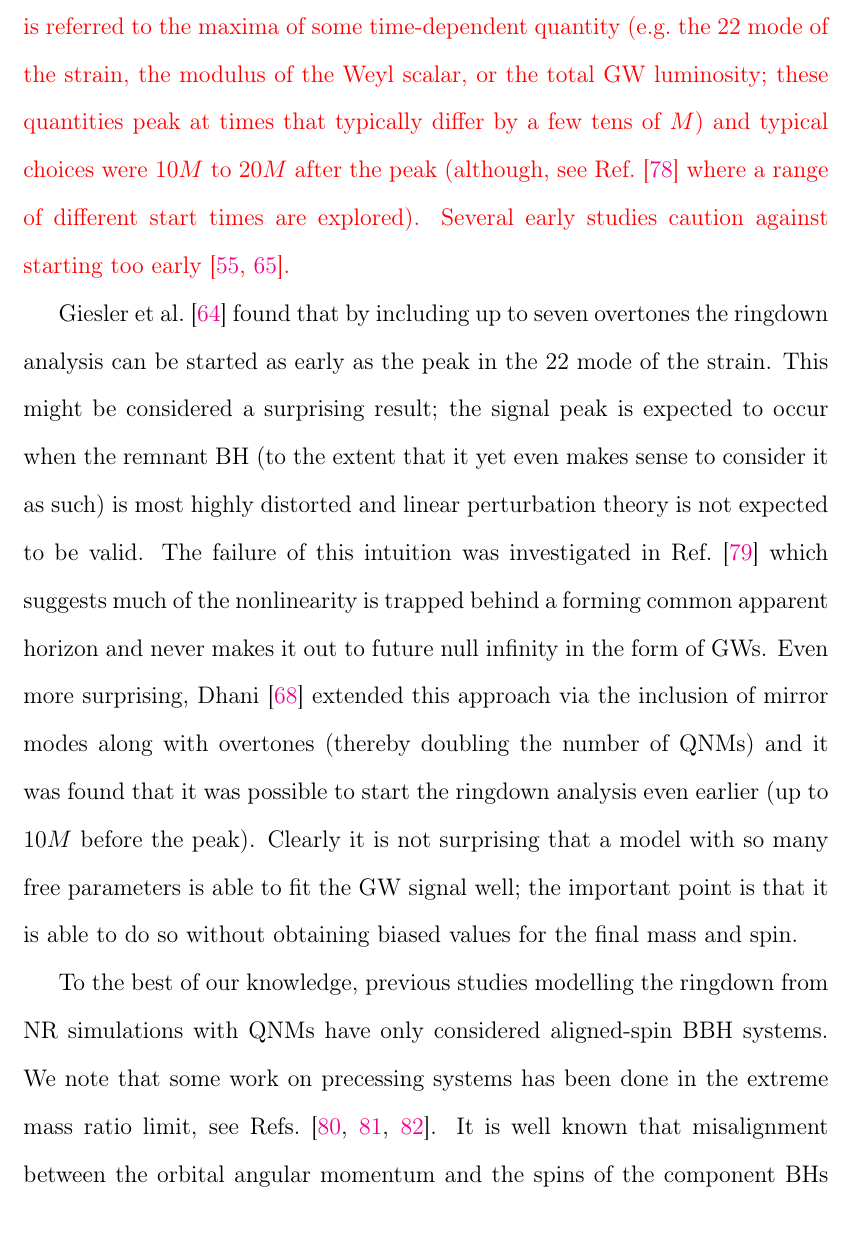
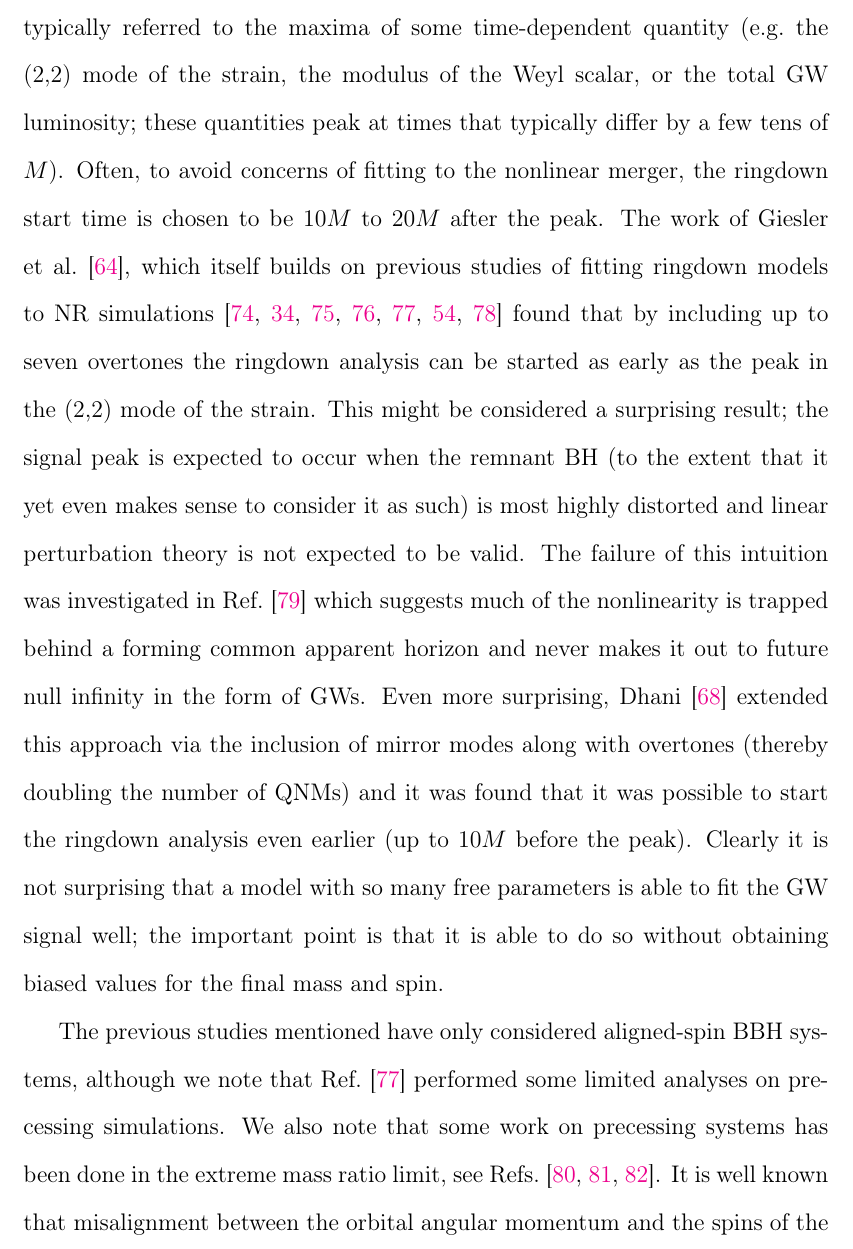
Before and after one commit to eliotfinch/thesis, a LaTeX thesis (main.tex, which reads Chapters/Chapter2.tex, MastersDoctoralThesis.cls): part of page 46 of 157 before the commit and part of page 46 of 156 after it, cut so that both start at the same text. Compiled offline with pdfLaTeX.

Commit message:
Modify headheight, update Chapter 2

```diff
--- a/Chapters/Chapter2.tex
+++ b/Chapters/Chapter2.tex
@@ -16,13 +16,12 @@ A prerequisite for any ringdown analysis is a suitable choice for the start time
 Starting too early risks a GW signal contaminated with nonlinearities that cannot be described by a model based solely on QNMs and obtaining biased measurements as a result.
 On the other hand, starting too late leaves a short signal that is already decaying and without enough signal-to-noise to make useful measurements.
 % The difficulties of defining a suitable start time and some surprising data analysis consequences of this were discussed in Ref.~\cite{Thrane:2017lqn}.
-Earlier studies on NR waveforms have tended to use just a single~\cite{Flanagan:1997sx} or relatively small number ($\leq 4$)~\cite{Kamaretsos:2011um, London:2014cma, Carullo:2018sfu, Bhagwat:2017tkm} of QNMs, and have used a wide range of start times.
-\comment{
-Typically, the start time is referred to the maxima of some time-dependent quantity (e.g.\ the 22 mode of the strain, the modulus of the Weyl scalar, or the total GW luminosity; these quantities peak at times that typically differ by a few tens of $M$) and typical choices were $10M$ to $20M$ after the peak (although, see Ref.~\cite{Berti:2007fi} where a range of different start times are explored).
-Several early studies caution against starting too early \cite{JimenezForteza:2020cve, Bhagwat:2019dtm}.
-}
-
-Giesler et al.~\cite{Giesler:2019uxc} found that by including up to seven overtones the ringdown analysis can be started as early as the peak in the 22 mode of the strain.
+% Earlier studies on NR waveforms have tended to use just a single~\cite{Flanagan:1997sx} or relatively small number ($\leq 4$)~\cite{Kamaretsos:2011um, London:2014cma, Carullo:2018sfu, Bhagwat:2017tkm} of QNMs, and have used a wide range of start times.
+In ringdown studies the start time is typically referred to the maxima of some time-dependent quantity (e.g.\ the (2,2) mode of the strain, the modulus of the Weyl scalar, or the total GW luminosity; these quantities peak at times that typically differ by a few tens of $M$).
+Often, to avoid concerns of fitting to the nonlinear merger, the ringdown start time is chosen to be $10M$ to $20M$ after the peak.
+%(although, see Ref.~\cite{Berti:2007fi} where a range of different start times are explored).
+% Several early studies caution against starting too early \cite{JimenezForteza:2020cve, Bhagwat:2019dtm}.
+The work of Giesler et al.~\cite{Giesler:2019uxc}, which itself builds on previous studies of fitting ringdown models to NR simulations~\cite{Dorband:2006gg, Buonanno:2006ui, Berti:2007fi, Kamaretsos:2011um, Kamaretsos:2012bs, London:2014cma, Baibhav:2017jhs} found that by including up to seven overtones the ringdown analysis can be started as early as the peak in the (2,2) mode of the strain.
 This might be considered a surprising result; the signal peak is expected to occur when the remnant BH (to the extent that it yet even makes sense to consider it as such) is most highly distorted and linear perturbation theory is not expected to be valid.
 The failure of this intuition was investigated in Ref.~\cite{Okounkova:2020vwu} which suggests much of the nonlinearity is trapped behind a forming common apparent horizon and never makes it out to future null infinity in the form of GWs.
 % Excitation factors? https://inspirehep.net/literature/1925166
@@ -31,8 +30,8 @@ Clearly it is not surprising that a model with so many free parameters is able t
 % A ringdown model with overtones was successfully applied to GW150914 in Ref.~\cite{Isi:2019aib} to extract the fundamental QNM and the first overtone from the noisy data, and more recently to events in GWTC-2 \cite{LIGOScientific:2020tif}.
 
 % This work represents the first attempt to model the ringdown from NR simulations without aligned-spins.
-To the best of our knowledge, previous studies modelling the ringdown from NR simulations with QNMs have only considered aligned-spin BBH systems.
-We note that some work on precessing systems has been done in the extreme mass ratio limit, see Refs.~\cite{Hughes:2019zmt,Lim:2019xrb,Lim:2022veo}.
-It is well known that misalignment between the orbital angular momentum and the spins of the component BHs cause the orbit to precess during the inspiral phase of the evolution leading to qualitatively different GW signals at early times (e.g.\ see Ref.~\cite{Apostolatos:1994mx}).
+The previous studies mentioned have only considered aligned-spin BBH systems, although we note that Ref.~\cite{Kamaretsos:2012bs} performed some limited analyses on precessing simulations.
+We also note that some work on precessing systems has been done in the extreme mass ratio limit, see Refs.~\cite{Hughes:2019zmt,Lim:2019xrb,Lim:2022veo}.
+It is well known that misalignment between the orbital angular momentum and the spins of the component BHs cause the orbit to precess during the inspiral phase of the evolution leading to qualitatively different GW signals at early times (see, e.g., Ref.~\cite{Apostolatos:1994mx}).
 It is less clear what effect, if any, misaligned component spins would have on the late time ringdown signal which is generally associated with the remnant BH.
 The primary aim of this chapter is to address this question by systematically extending the analyses of Refs.~\cite{Giesler:2019uxc, Dhani:2020nik} to a large number of precessing BBH simulations from the SXS catalog~\cite{Boyle:2019kee}.
--- a/MastersDoctoralThesis.cls
+++ b/MastersDoctoralThesis.cls
@@ -259,7 +259,7 @@
 
 \RequirePackage{geometry}
 \geometry{
-	headheight=4ex,
+	headheight=24pt,
 	includehead,
 	includefoot
 }
```
Also changed, not shown: Chapters/Chapter1.tex (+1 -1 lines), main.tex (+2 -1 lines), Chapters/Chapter2.tex (6 more changed lines).
